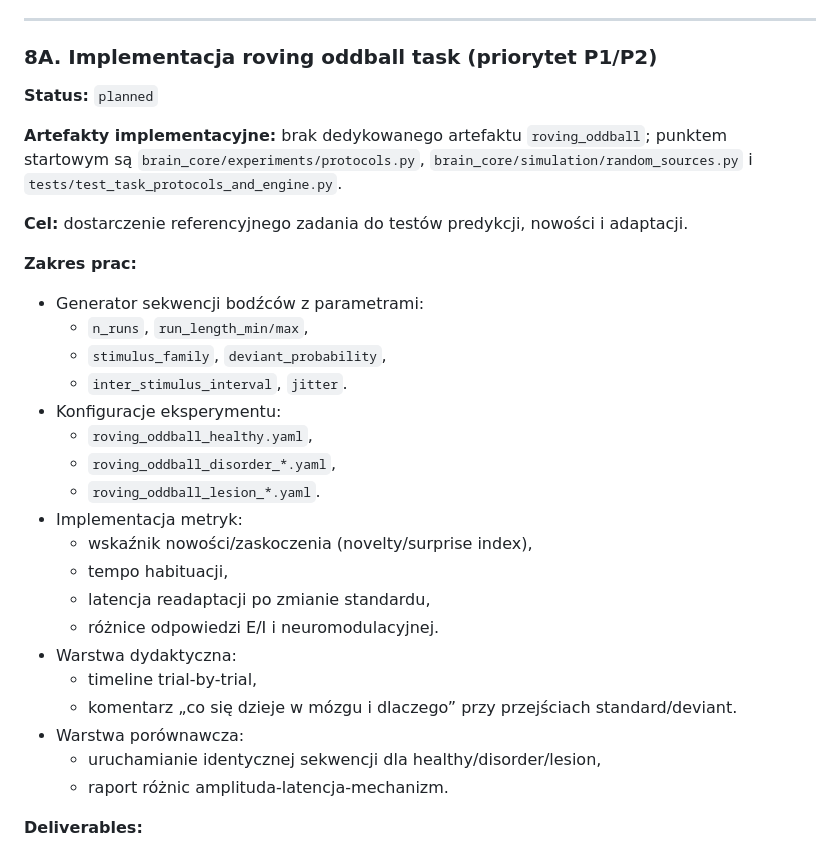
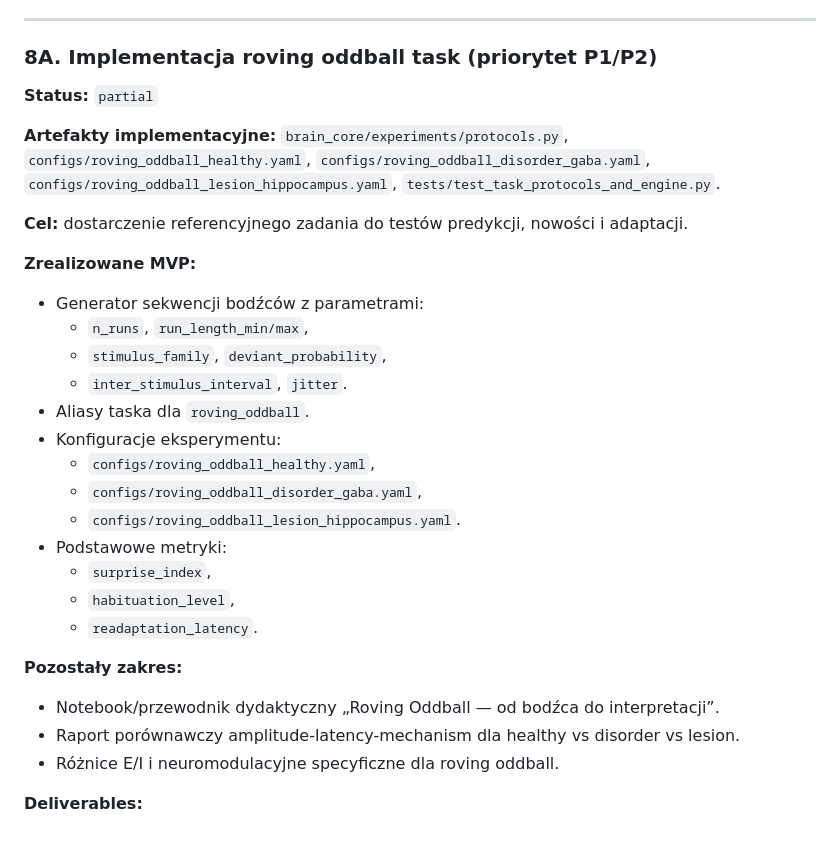
Before and after one commit to MatPomGit/neuro_sim, a Markdown page: BACKLOG.md, the part around the change. GitHub-like rendering.

Commit message:
Aktualizuj status roving oddball w backlogu

```diff
--- a/BACKLOG.md
+++ b/BACKLOG.md
@@ -274,32 +274,31 @@ Poniższa lista zbiera komplet najbliższych prac planowanych na bazie aktualneg
 ---
 
 ### 8A. Implementacja roving oddball task (priorytet P1/P2)
-**Status:** `planned`
+**Status:** `partial`
 
-**Artefakty implementacyjne:** brak dedykowanego artefaktu `roving_oddball`; punktem startowym są `brain_core/experiments/protocols.py`, `brain_core/simulation/random_sources.py` i `tests/test_task_protocols_and_engine.py`.
+**Artefakty implementacyjne:** `brain_core/experiments/protocols.py`, `configs/roving_oddball_healthy.yaml`, `configs/roving_oddball_disorder_gaba.yaml`, `configs/roving_oddball_lesion_hippocampus.yaml`, `tests/test_task_protocols_and_engine.py`.
 
 **Cel:** dostarczenie referencyjnego zadania do testów predykcji, nowości i adaptacji.
 
-**Zakres prac:**
+**Zrealizowane MVP:**
 - Generator sekwencji bodźców z parametrami:
   - `n_runs`, `run_length_min/max`,
   - `stimulus_family`, `deviant_probability`,
   - `inter_stimulus_interval`, `jitter`.
+- Aliasy taska dla `roving_oddball`.
 - Konfiguracje eksperymentu:
-  - `roving_oddball_healthy.yaml`,
-  - `roving_oddball_disorder_*.yaml`,
-  - `roving_oddball_lesion_*.yaml`.
-- Implementacja metryk:
-  - wskaźnik nowości/zaskoczenia (novelty/surprise index),
-  - tempo habituacji,
-  - latencja readaptacji po zmianie standardu,
-  - różnice odpowiedzi E/I i neuromodulacyjnej.
-- Warstwa dydaktyczna:
-  - timeline trial-by-trial,
-  - komentarz „co się dzieje w mózgu i dlaczego” przy przejściach standard/deviant.
-- Warstwa porównawcza:
-  - uruchamianie identycznej sekwencji dla healthy/disorder/lesion,
-  - raport różnic amplituda-latencja-mechanizm.
+  - `configs/roving_oddball_healthy.yaml`,
+  - `configs/roving_oddball_disorder_gaba.yaml`,
+  - `configs/roving_oddball_lesion_hippocampus.yaml`.
+- Podstawowe metryki:
+  - `surprise_index`,
+  - `habituation_level`,
+  - `readaptation_latency`.
+
+**Pozostały zakres:**
+- Notebook/przewodnik dydaktyczny „Roving Oddball — od bodźca do interpretacji”.
+- Raport porównawczy amplitude-latency-mechanism dla healthy vs disorder vs lesion.
+- Różnice E/I i neuromodulacyjne specyficzne dla roving oddball.
 
 **Deliverables:**
 - Gotowy task `roving_oddball` z API scenariusza.
```
